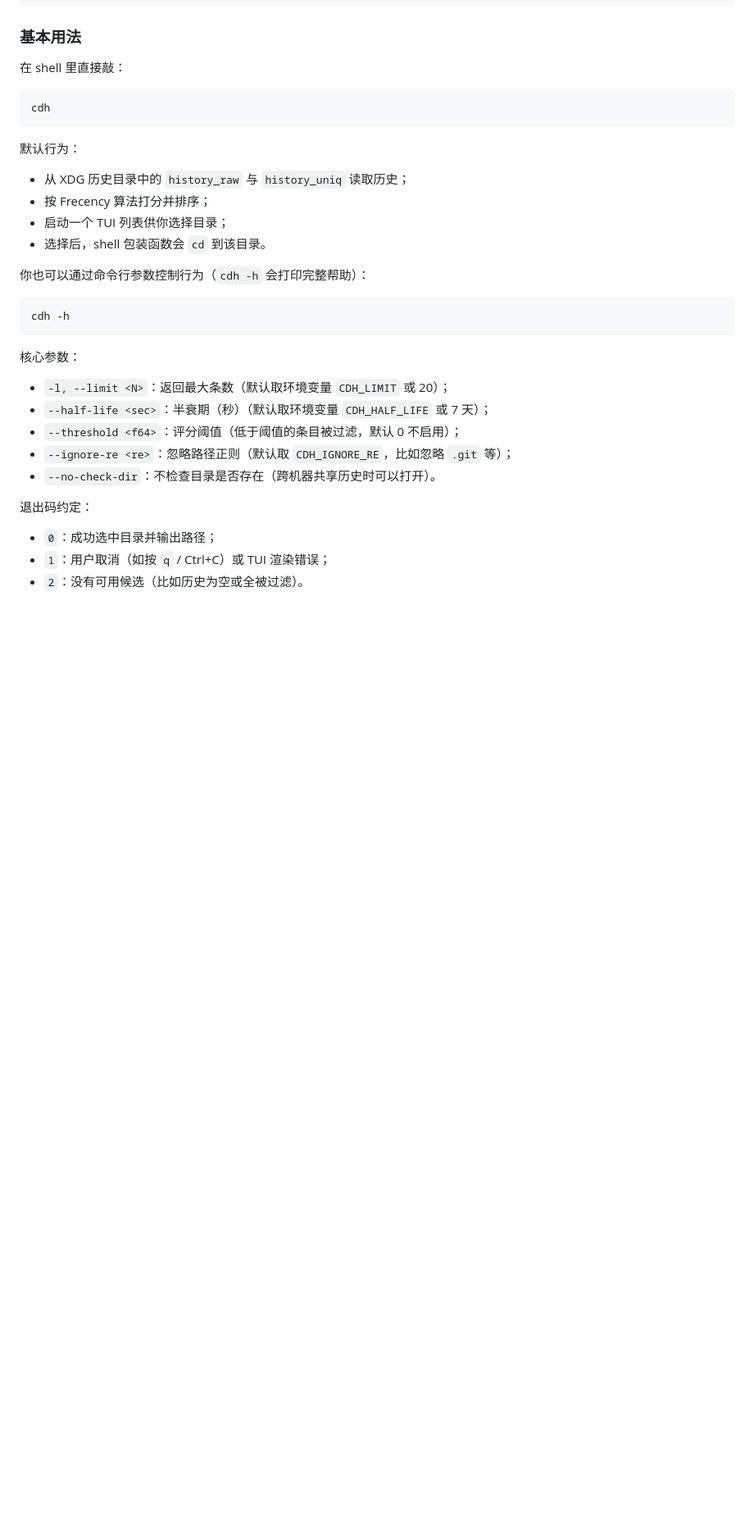
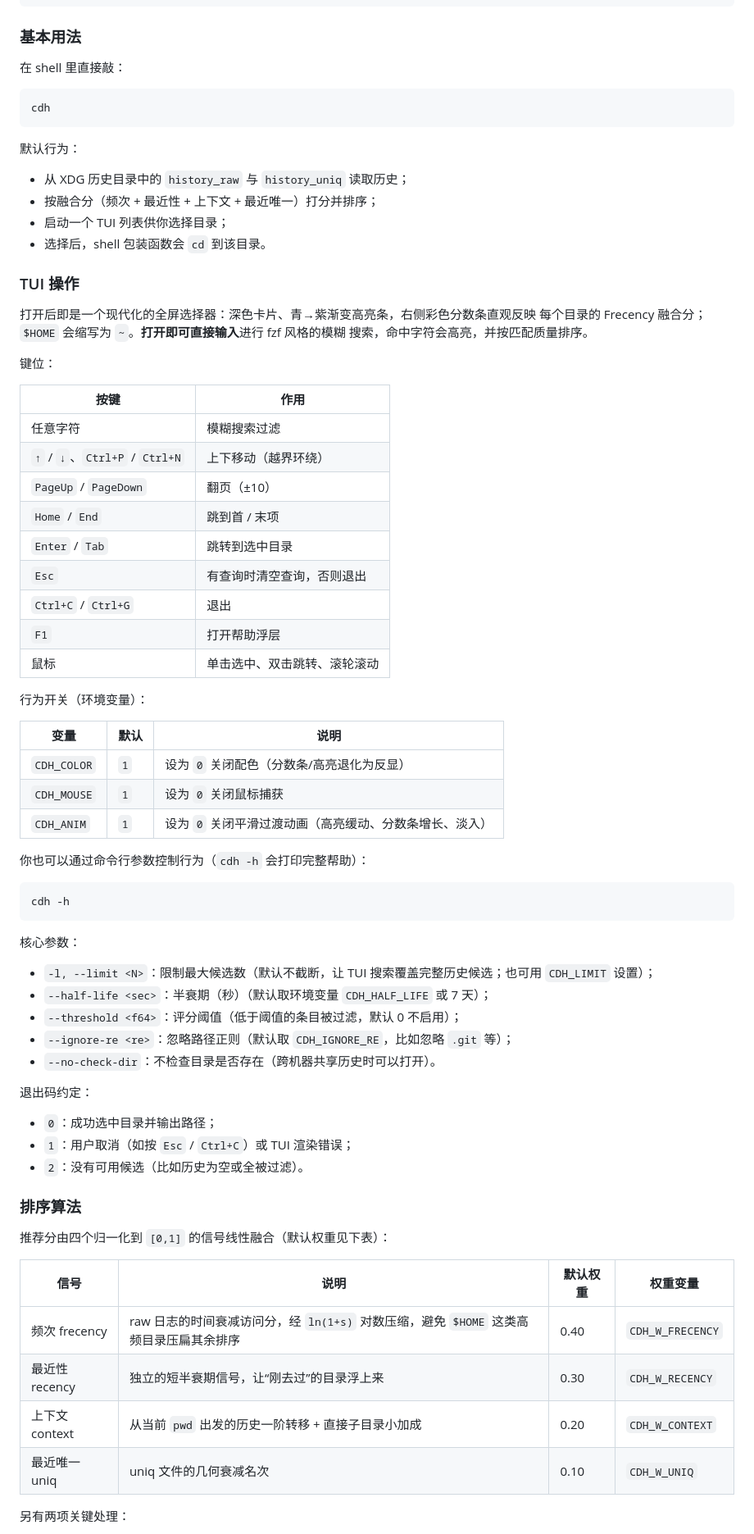
Before and after one commit to xianyudd/cdh, a Markdown page: README.md, the part around one of its changes. Shown at 82% size. Drawn GitHub-style; blank space fills up the shorter version.

```diff
--- a/README.md
+++ b/README.md
@@ -127,9 +127,37 @@ cdh
 默认行为：
 
 * 从 XDG 历史目录中的 `history_raw` 与 `history_uniq` 读取历史；
-* 按 Frecency 算法打分并排序；
+* 按融合分（频次 + 最近性 + 上下文 + 最近唯一）打分并排序；
 * 启动一个 TUI 列表供你选择目录；
 * 选择后，shell 包装函数会 `cd` 到该目录。
+
+### TUI 操作
+
+打开后即是一个现代化的全屏选择器：深色卡片、青→紫渐变高亮条，右侧彩色分数条直观反映
+每个目录的 Frecency 融合分；`$HOME` 会缩写为 `~`。**打开即可直接输入**进行 fzf 风格的模糊
+搜索，命中字符会高亮，并按匹配质量排序。
+
+键位：
+
+| 按键 | 作用 |
+| --- | --- |
+| 任意字符 | 模糊搜索过滤 |
+| `↑` / `↓`、`Ctrl+P` / `Ctrl+N` | 上下移动（越界环绕） |
+| `PageUp` / `PageDown` | 翻页（±10） |
+| `Home` / `End` | 跳到首 / 末项 |
+| `Enter` / `Tab` | 跳转到选中目录 |
+| `Esc` | 有查询时清空查询，否则退出 |
+| `Ctrl+C` / `Ctrl+G` | 退出 |
+| `F1` | 打开帮助浮层 |
+| 鼠标 | 单击选中、双击跳转、滚轮滚动 |
+
+行为开关（环境变量）：
+
+| 变量 | 默认 | 说明 |
+| --- | --- | --- |
+| `CDH_COLOR` | `1` | 设为 `0` 关闭配色（分数条/高亮退化为反显） |
+| `CDH_MOUSE` | `1` | 设为 `0` 关闭鼠标捕获 |
+| `CDH_ANIM` | `1` | 设为 `0` 关闭平滑过渡动画（高亮缓动、分数条增长、淡入） |
 
 你也可以通过命令行参数控制行为（`cdh -h` 会打印完整帮助）：
 
@@ -139,7 +167,7 @@ cdh -h
 
 核心参数：
 
-* `-l, --limit <N>`：返回最大条数（默认取环境变量 `CDH_LIMIT` 或 20）；
+* `-l, --limit <N>`：限制最大候选数（默认不截断，让 TUI 搜索覆盖完整历史候选；也可用 `CDH_LIMIT` 设置）；
 * `--half-life <sec>`：半衰期（秒）（默认取环境变量 `CDH_HALF_LIFE` 或 7 天）；
 * `--threshold <f64>`：评分阈值（低于阈值的条目被过滤，默认 0 不启用）；
 * `--ignore-re <re>`：忽略路径正则（默认取 `CDH_IGNORE_RE`，比如忽略 `.git` 等）；
@@ -148,5 +176,19 @@ cdh -h
 退出码约定：
 
 * `0`：成功选中目录并输出路径；
-* `1`：用户取消（如按 `q` / Ctrl+C）或 TUI 渲染错误；
+* `1`：用户取消（如按 `Esc` / `Ctrl+C`）或 TUI 渲染错误；
 * `2`：没有可用候选（比如历史为空或全被过滤）。
+
+### 排序算法
+
+推荐分由四个归一化到 `[0,1]` 的信号线性融合（默认权重见下表）：
+
+| 信号 | 说明 | 默认权重 | 权重变量 |
+| --- | --- | --- | --- |
+| 频次 frecency | raw 日志的时间衰减访问分，经 `ln(1+s)` 对数压缩，避免 `$HOME` 这类高频目录压扁其余排序 | 0.40 | `CDH_W_FRECENCY` |
+| 最近性 recency | 独立的短半衰期信号，让“刚去过”的目录浮上来 | 0.30 | `CDH_W_RECENCY` |
+| 上下文 context | 从当前 `pwd` 出发的历史一阶转移 + 直接子目录小加成 | 0.20 | `CDH_W_CONTEXT` |
+| 最近唯一 uniq | uniq 文件的几何衰减名次 | 0.10 | `CDH_W_UNIQ` |
+
+另有两项关键处理：
+
```
Also changed, not shown: other parts of README.md (+53 -2 lines).
